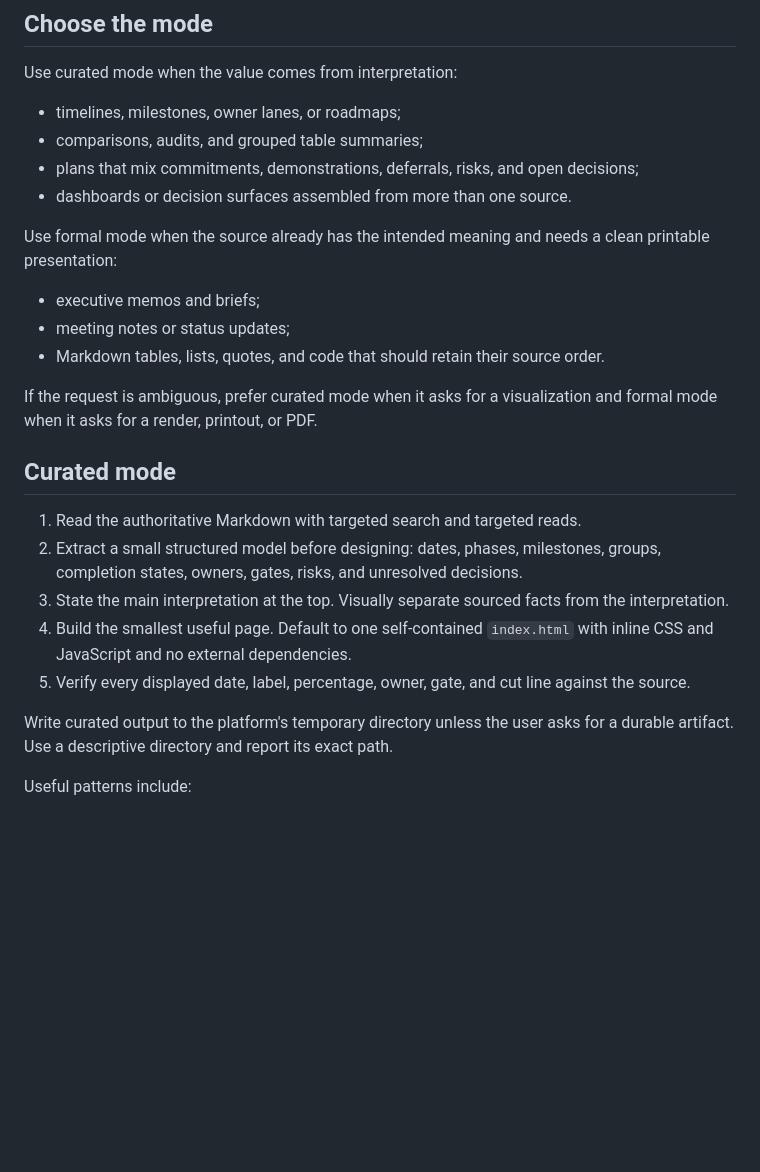
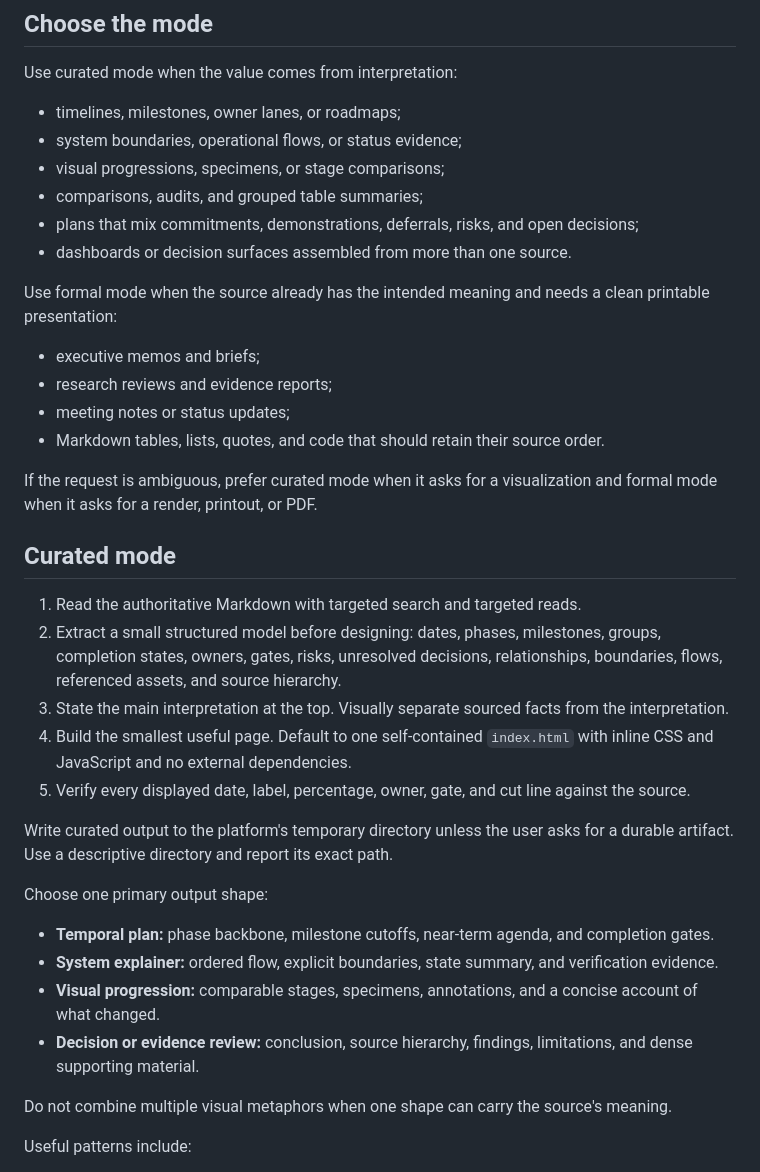
Before and after one commit to trycopilotai/htmlify, a Markdown page: skill/SKILL.md, the part around one of its changes. Rendered like a GitHub page; blank space fills up the shorter version.

```diff
--- a/skill/SKILL.md
+++ b/skill/SKILL.md
@@ -36,6 +38,8 @@ output without a separate instruction.
 Use curated mode when the value comes from interpretation:
 
 - timelines, milestones, owner lanes, or roadmaps;
+- system boundaries, operational flows, or status evidence;
+- visual progressions, specimens, or stage comparisons;
 - comparisons, audits, and grouped table summaries;
 - plans that mix commitments, demonstrations, deferrals,
   risks, and open decisions;
@@ -46,6 +50,7 @@ Use formal mode when the source already has the intended
 meaning and needs a clean printable presentation:
 
 - executive memos and briefs;
+- research reviews and evidence reports;
 - meeting notes or status updates;
 - Markdown tables, lists, quotes, and code that should
   retain their source order.
@@ -60,7 +65,9 @@ render, printout, or PDF.
    targeted reads.
 2. Extract a small structured model before designing: dates,
    phases, milestones, groups, completion states, owners,
-   gates, risks, and unresolved decisions.
+   gates, risks, unresolved decisions, relationships,
+   boundaries, flows, referenced assets, and source
+   hierarchy.
 3. State the main interpretation at the top. Visually
    separate sourced facts from the interpretation.
 4. Build the smallest useful page. Default to one
@@ -72,6 +79,21 @@ render, printout, or PDF.
 Write curated output to the platform's temporary directory
 unless the user asks for a durable artifact. Use a
 descriptive directory and report its exact path.
+
+Choose one primary output shape:
+
+- **Temporal plan:** phase backbone, milestone cutoffs,
+  near-term agenda, and completion gates.
+- **System explainer:** ordered flow, explicit boundaries,
+  state summary, and verification evidence.
+- **Visual progression:** comparable stages, specimens,
+  annotations, and a concise account of what changed.
+- **Decision or evidence review:** conclusion, source
+  hierarchy, findings, limitations, and dense supporting
+  material.
+
+Do not combine multiple visual metaphors when one shape can
+carry the source's meaning.
 
 Useful patterns include:
 
```
Also changed, not shown: other parts of skill/SKILL.md (+31 -10 lines).
